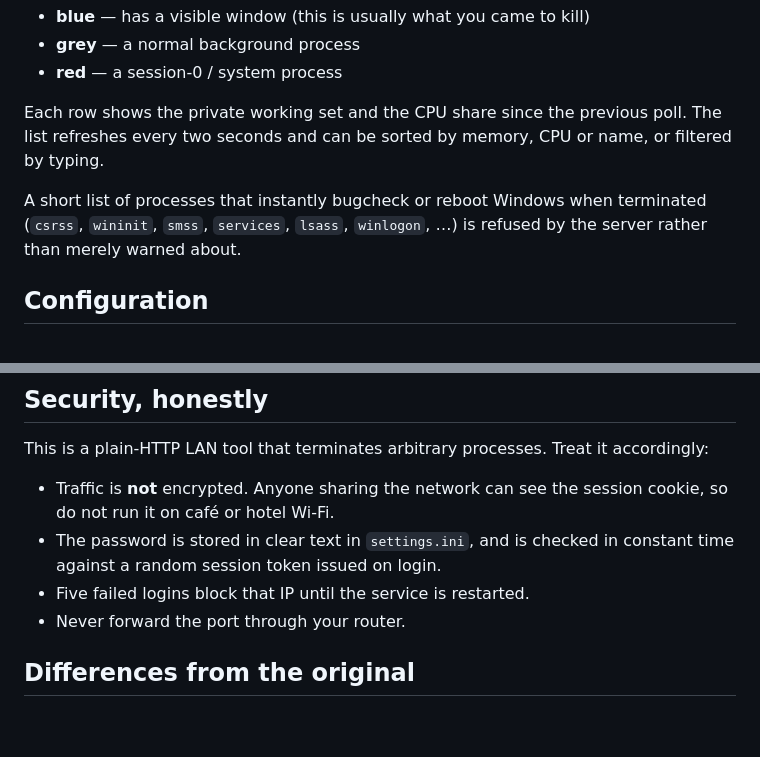
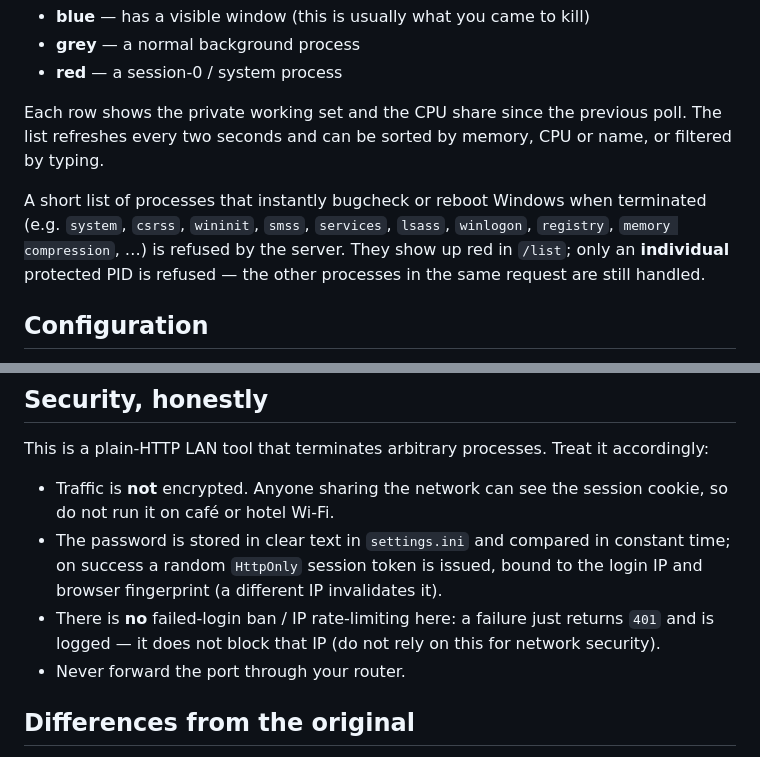
Before and after one commit to huoyan1231/LanTaskmgr, a Markdown page: README.en.md, 2 parts joined by grey strips. Drawn GitHub-style; blank space fills up the shorter version.

Commit message:
docs: 修正 README 中与代码不符的 IP 封禁/失败登录与系统进程拒绝描述

```diff
--- a/README.en.md
+++ b/README.en.md
@@ -79,8 +79,10 @@ poll. The list refreshes every two seconds and can be sorted by memory, CPU or
 name, or filtered by typing.
 
 A short list of processes that instantly bugcheck or reboot Windows when
-terminated (`csrss`, `wininit`, `smss`, `services`, `lsass`, `winlogon`, …) is
-refused by the server rather than merely warned about.
+terminated (e.g. `system`, `csrss`, `wininit`, `smss`, `services`, `lsass`,
+`winlogon`, `registry`, `memory compression`, …) is refused by the server. They
+show up red in `/list`; only an **individual** protected PID is refused — the
+other processes in the same request are still handled.
 
 ## Configuration
 
@@ -119,9 +121,12 @@ accordingly:
 
 * Traffic is **not** encrypted. Anyone sharing the network can see the session
   cookie, so do not run it on café or hotel Wi-Fi.
-* The password is stored in clear text in `settings.ini`, and is checked in
-  constant time against a random session token issued on login.
-* Five failed logins block that IP until the service is restarted.
+* The password is stored in clear text in `settings.ini` and compared in
+  constant time; on success a random `HttpOnly` session token is issued, bound
+  to the login IP and browser fingerprint (a different IP invalidates it).
+* There is **no** failed-login ban / IP rate-limiting here: a failure just
+  returns `401` and is logged — it does not block that IP (do not rely on this
+  for network security).
 * Never forward the port through your router.
 
 ## Differences from the original
```
Also changed, not shown: README.md (+3 -3 lines).
